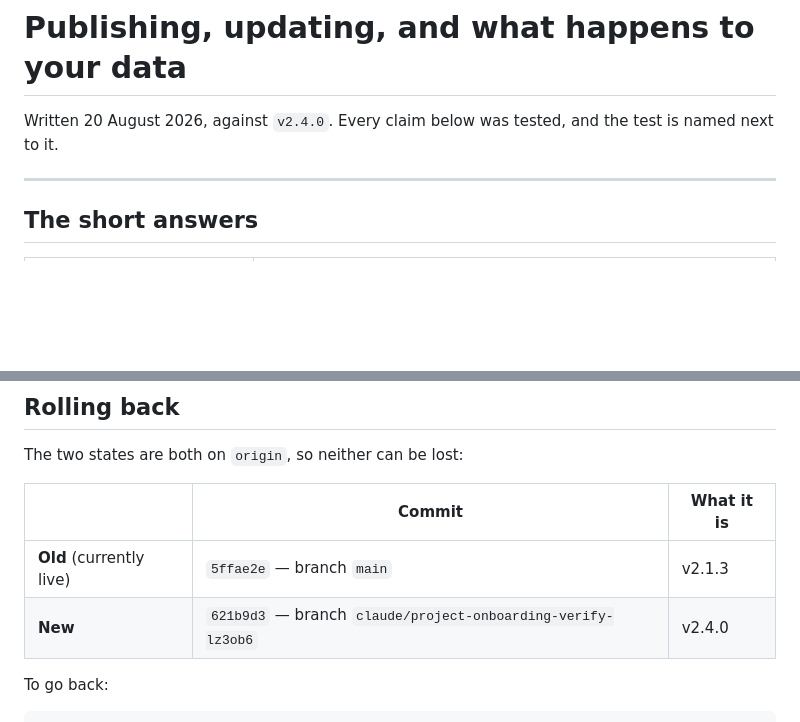
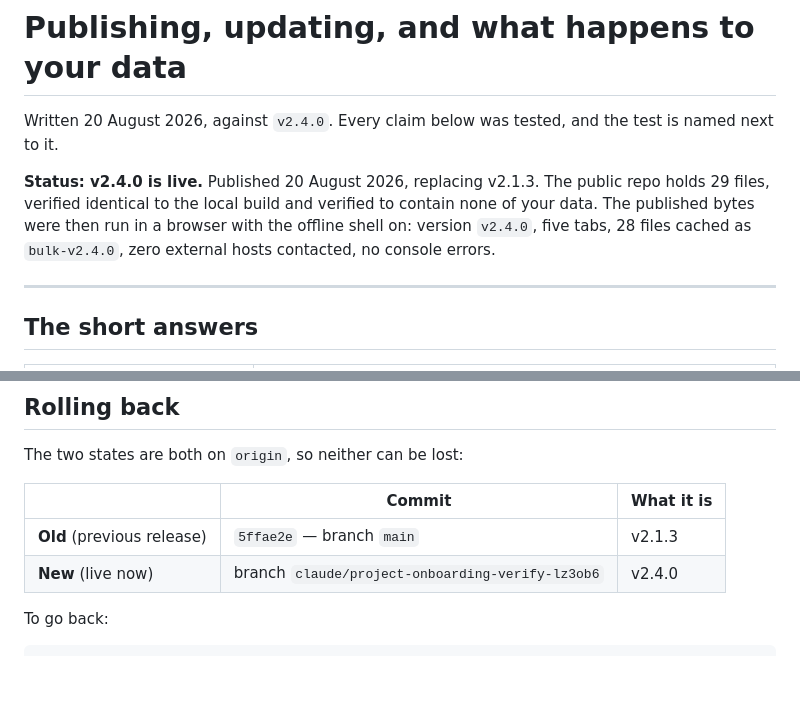
Before and after one commit to FranVuckovic/bulk-source, a Markdown page: PUBLISHING.md, 2 parts joined by grey strips. Drawn GitHub-style; blank space fills up the shorter version.

```diff
--- a/PUBLISHING.md
+++ b/PUBLISHING.md
@@ -2,6 +2,12 @@
 
 Written 20 August 2026, against `v2.4.0`. Every claim below was tested, and the
 test is named next to it.
+
+**Status: v2.4.0 is live.** Published 20 August 2026, replacing v2.1.3. The
+public repo holds 29 files, verified identical to the local build and verified
+to contain none of your data. The published bytes were then run in a browser
+with the offline shell on: version `v2.4.0`, five tabs, 28 files cached as
+`bulk-v2.4.0`, zero external hosts contacted, no console errors.
 
 ---
 
@@ -118,8 +124,8 @@ The two states are both on `origin`, so neither can be lost:
 
 | | Commit | What it is |
 |---|---|---|
-| **Old** (currently live) | `5ffae2e` — branch `main` | v2.1.3 |
-| **New** | `621b9d3` — branch `claude/project-onboarding-verify-lz3ob6` | v2.4.0 |
+| **Old** (previous release) | `5ffae2e` — branch `main` | v2.1.3 |
+| **New** (live now) | branch `claude/project-onboarding-verify-lz3ob6` | v2.4.0 |
 
 To go back:
 
```
Also changed, not shown: TRY-THIS.md (+11 -6 lines).
